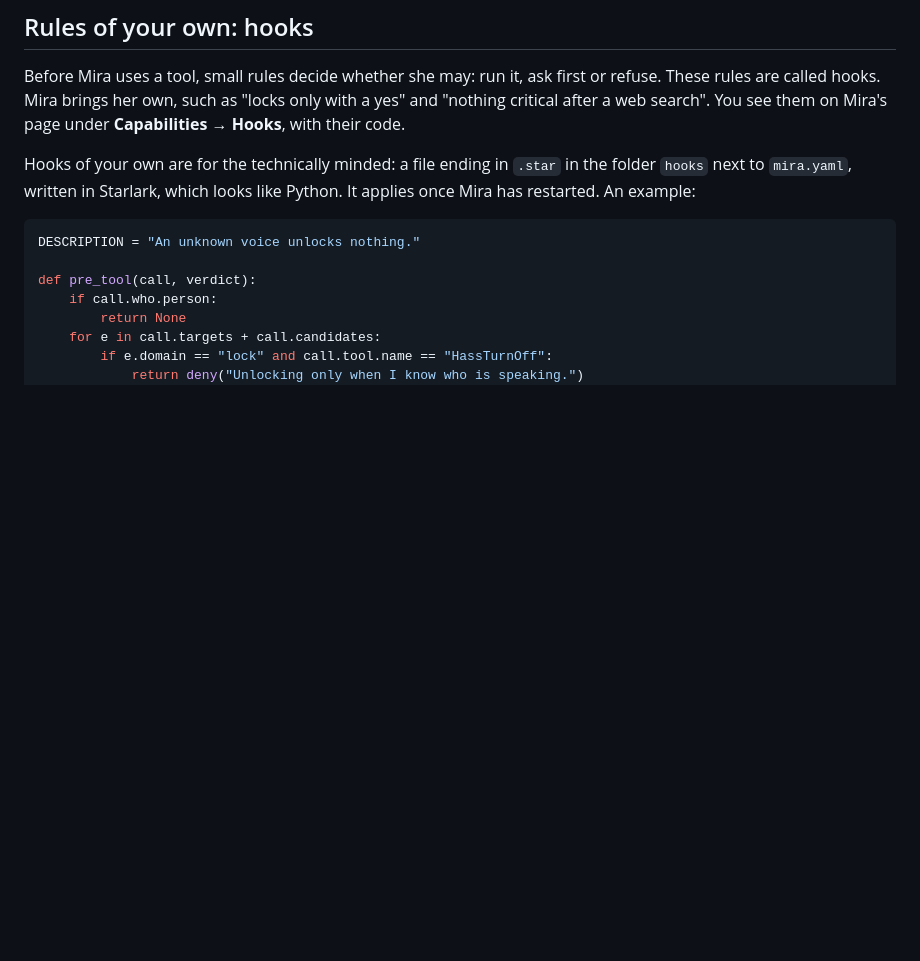
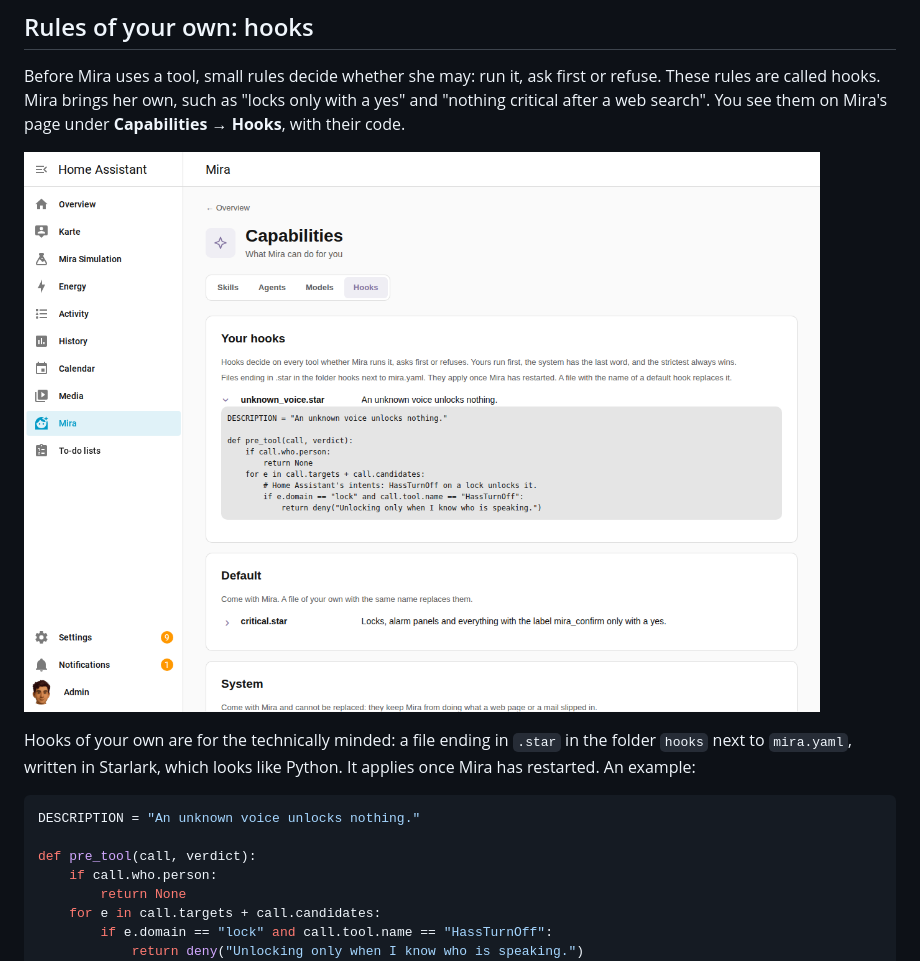
Before and after one commit to miraassist/mira, a Markdown page: docs/guide/en.md, the part around the change. GitHub-like rendering; pictures changed too: docs/guide/img/mira-hooks-en.png (added); blank space fills up the shorter version.

````diff
--- a/docs/guide/en.md
+++ b/docs/guide/en.md
@@ -789,6 +789,8 @@ What the integration sets up as the model applies to `main` before what `mira.ya
 
 Before Mira uses a tool, small rules decide whether she may: run it, ask first or refuse. These rules are called hooks. Mira brings her own, such as "locks only with a yes" and "nothing critical after a web search". You see them on Mira's page under **Capabilities → Hooks**, with their code.
 
+![The page "Hooks" under "Capabilities": a hook of your own opened, Mira's own below](img/mira-hooks-en.png)
+
 Hooks of your own are for the technically minded: a file ending in `.star` in the folder `hooks` next to `mira.yaml`, written in Starlark, which looks like Python. It applies once Mira has restarted. An example:
 
 ```python
````
Also changed, not shown: docs/guide/de.md (+2 -0 lines), docs/guide/img/mira-hooks-de.png (added), 2 other files.
